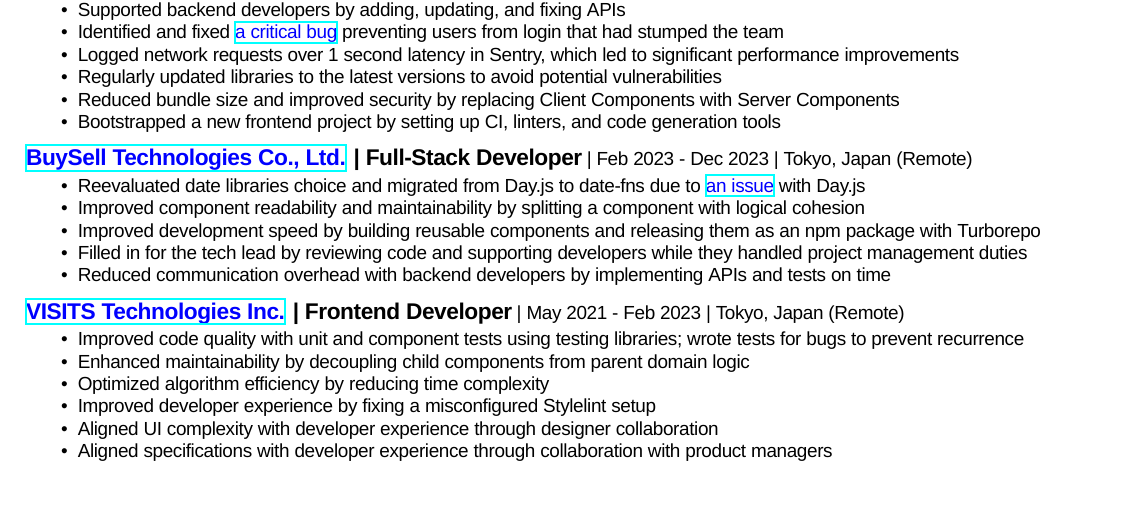
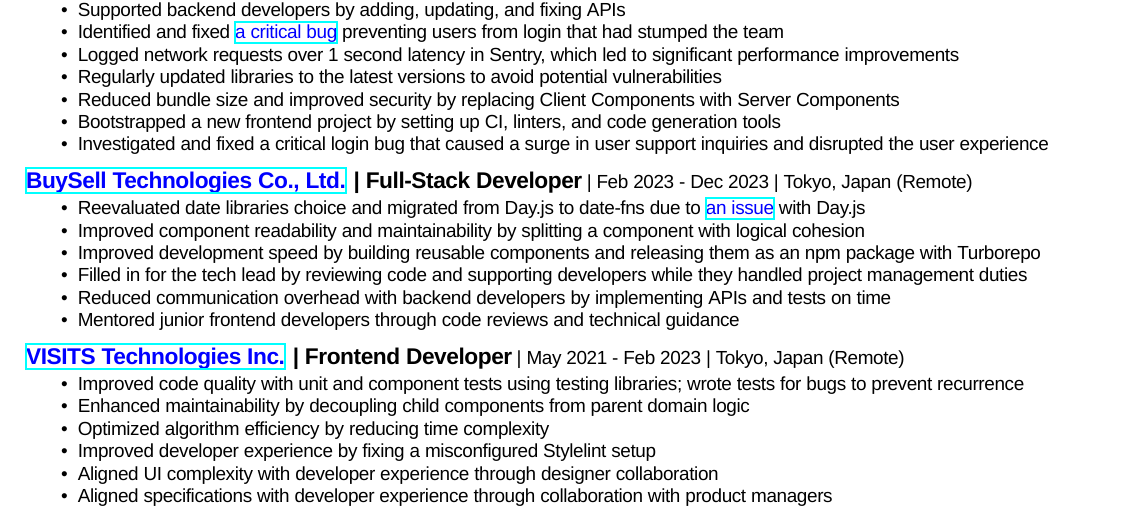
Before and after one commit to kupuma-ru21/kupuma-ru21, a LaTeX CV (resume_english.tex): part of the page, cut so that both start at the same text, the shorter picture padded with empty space. Compiled offline with XeLaTeX; a missing font is replaced by an installed copy or a similar font.

Commit message:
chore: wip

```diff
--- a/resume_english.tex
+++ b/resume_english.tex
@@ -62,6 +62,7 @@
   \item Regularly updated libraries to the latest versions to avoid potential vulnerabilities
   \item Reduced bundle size and improved security by replacing Client Components with Server Components
   \item Bootstrapped a new frontend project by setting up CI, linters, and code generation tools
+  \item Investigated and fixed a critical login bug that caused a surge in user support inquiries and disrupted the user experience
 \end{itemize}
 
 \vspace{1em}
@@ -73,6 +74,7 @@
   \item Improved development speed by building reusable components and releasing them as an npm package with Turborepo
   \item Filled in for the tech lead by reviewing code and supporting developers while they handled project management duties
   \item Reduced communication overhead with backend developers by implementing APIs and tests on time
+  \item Mentored junior frontend developers through code reviews and technical guidance
 \end{itemize}
 
 
```
